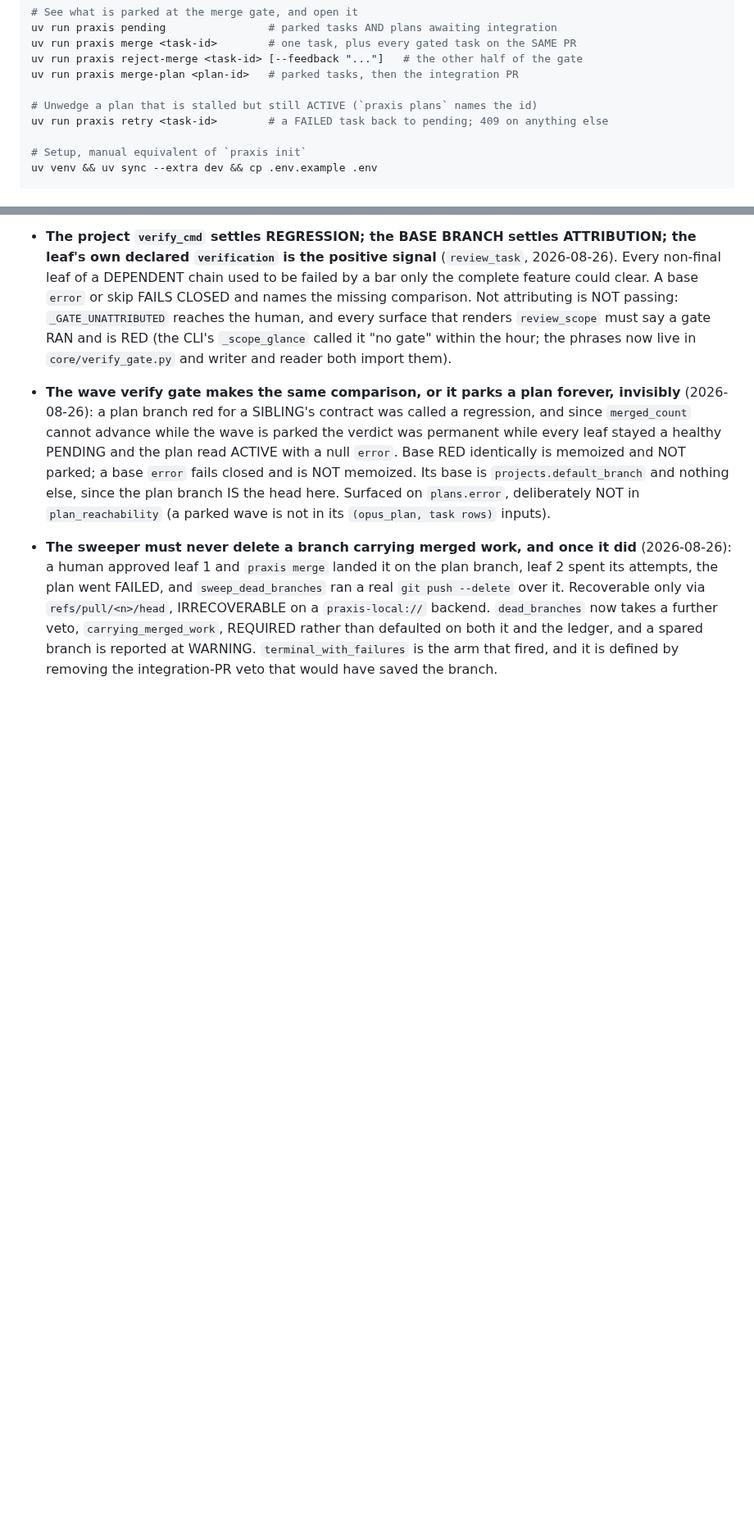
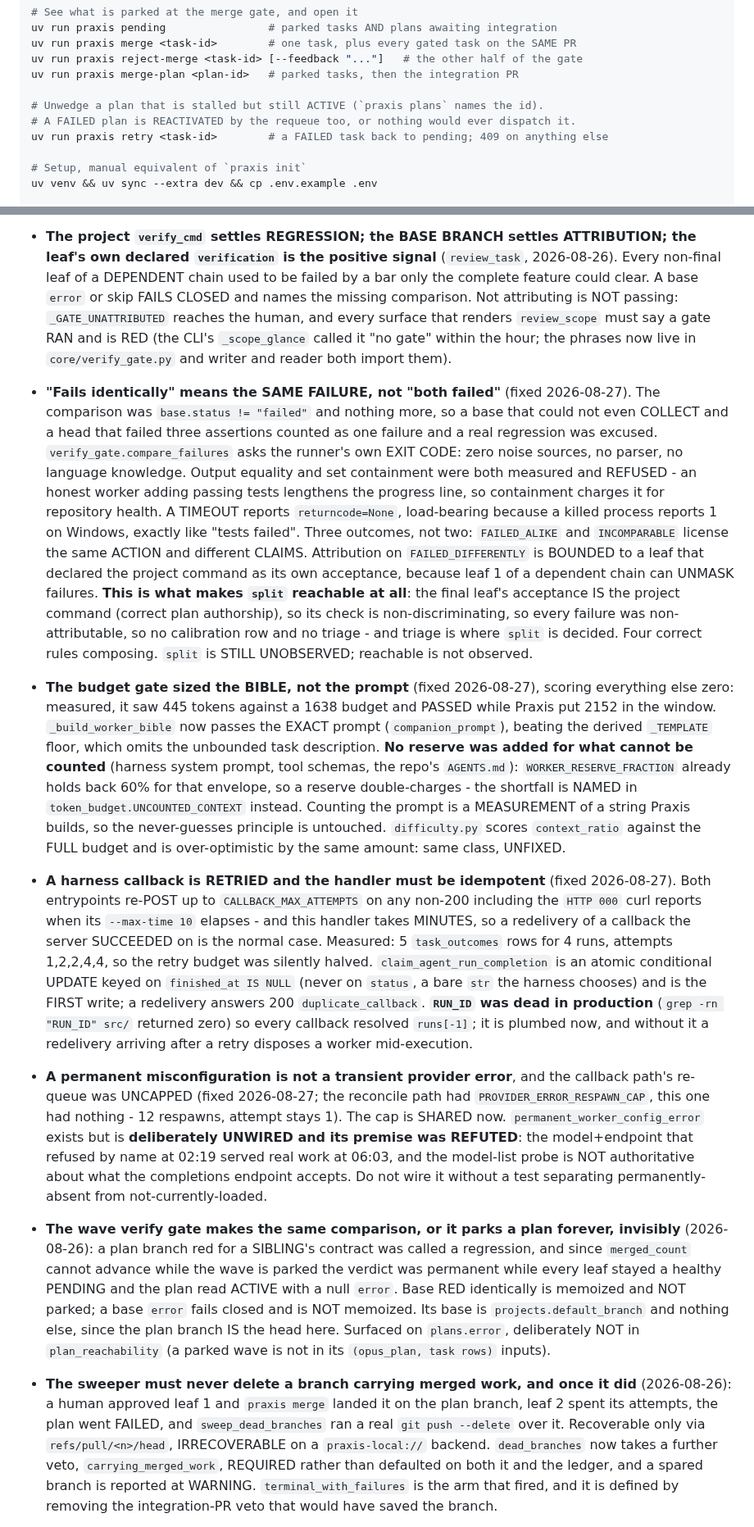
Before and after one commit to adiatmaja/praxis, a Markdown page: CLAUDE.md, 2 parts joined by grey strips. Shown at 82% size. Drawn GitHub-style; blank space fills up the shorter version.

Commit message:
docs: record round 6's defect classes and the answer to why split was unreachable
Four entries, each for a defect measured live on the flagship path this round
and fixed in 07583d2, 881e086, 61772be, 237a4fe and c46ef90.

The one worth reading first is the failure-granularity entry, because it carries
the answer to a question three sessions have asked: why a `split` decision has
never been observed. It is not leaf sizing and not an unreached route. A
competent plan author necessarily writes the project command as the FINAL leaf's
acceptance, so that leaf's check is non-discriminating, so its failures are
non-attributable, so nothing is recorded and triage is never called - and triage
is where split is decided. Four individually correct rules composing.

Also records what was REFUSED and why, since each is a plausible fix somebody
will reach for again: output equality and set containment as failure
comparators (an honest worker adding passing tests breaks both, charging it for
repository health); a named reserve in the budget gate (WORKER_RESERVE_FRACTION
already holds 60% for that envelope, so a reserve double-charges); and wiring
permanent_worker_config_error at all (its premise was refuted hours after it was
written - the model and endpoint that refused by name at 02:19 served real work
at 06:03).

No count is quoted in any of the new entries.

```diff
--- a/CLAUDE.md
+++ b/CLAUDE.md
@@ -151,7 +151,8 @@ uv run praxis merge <task-id>        # one task, plus every gated task on the SA
 uv run praxis reject-merge <task-id> [--feedback "..."]   # the other half of the gate
 uv run praxis merge-plan <plan-id>   # parked tasks, then the integration PR
 
-# Unwedge a plan that is stalled but still ACTIVE (`praxis plans` names the id)
+# Unwedge a plan that is stalled but still ACTIVE (`praxis plans` names the id).
+# A FAILED plan is REACTIVATED by the requeue too, or nothing would ever dispatch it.
 uv run praxis retry <task-id>        # a FAILED task back to pending; 409 on anything else
 
 # Setup, manual equivalent of `praxis init`
@@ -546,6 +547,53 @@ story. New gotchas go in `docs/gotchas.md` first. (No count is quoted on purpose
   that renders `review_scope` must say a gate RAN and is RED (the CLI's `_scope_glance`
   called it "no gate" within the hour; the phrases now live in `core/verify_gate.py` and
   writer and reader both import them).
+- **"Fails identically" means the SAME FAILURE, not "both failed"** (fixed 2026-08-27).
+  The comparison was `base.status != "failed"` and nothing more, so a base that could not
+  even COLLECT and a head that failed three assertions counted as one failure and a real
+  regression was excused. `verify_gate.compare_failures` asks the runner's own EXIT CODE:
+  zero noise sources, no parser, no language knowledge. Output equality and set
+  containment were both measured and REFUSED - an honest worker adding passing tests
+  lengthens the progress line, so containment charges it for repository health. A TIMEOUT
+  reports `returncode=None`, load-bearing because a killed process reports 1 on Windows,
+  exactly like "tests failed". Three outcomes, not two: `FAILED_ALIKE` and `INCOMPARABLE`
+  license the same ACTION and different CLAIMS. Attribution on `FAILED_DIFFERENTLY` is
+  BOUNDED to a leaf that declared the project command as its own acceptance, because
+  leaf 1 of a dependent chain can UNMASK failures.
+  **This is what makes `split` reachable at all**: the final leaf's acceptance IS the
+  project command (correct plan authorship), so its check is non-discriminating, so every
+  failure was non-attributable, so no calibration row and no triage - and triage is where
+  `split` is decided. Four correct rules composing. `split` is STILL UNOBSERVED; reachable
+  is not observed.
+- **The budget gate sized the BIBLE, not the prompt** (fixed 2026-08-27), scoring
+  everything else zero: measured, it saw 445 tokens against a 1638 budget and PASSED while
+  Praxis put 2152 in the window. `_build_worker_bible` now passes the EXACT prompt
+  (`companion_prompt`), beating the derived `_TEMPLATE` floor, which omits the unbounded
+  task description. **No reserve was added for what cannot be counted** (harness system
+  prompt, tool schemas, the repo's `AGENTS.md`): `WORKER_RESERVE_FRACTION` already holds
+  back 60% for that envelope, so a reserve double-charges - the shortfall is NAMED in
+  `token_budget.UNCOUNTED_CONTEXT` instead. Counting the prompt is a MEASUREMENT of a
+  string Praxis builds, so the never-guesses principle is untouched. `difficulty.py` scores
+  `context_ratio` against the FULL budget and is over-optimistic by the same amount:
+  same class, UNFIXED.
+- **A harness callback is RETRIED and the handler must be idempotent** (fixed 2026-08-27).
+  Both entrypoints re-POST up to `CALLBACK_MAX_ATTEMPTS` on any non-200 including the
+  `HTTP 000` curl reports when its `--max-time 10` elapses - and this handler takes
+  MINUTES, so a redelivery of a callback the server SUCCEEDED on is the normal case.
+  Measured: 5 `task_outcomes` rows for 4 runs, attempts 1,2,2,4,4, so the retry budget was
+  silently halved. `claim_agent_run_completion` is an atomic conditional UPDATE keyed on
+  `finished_at IS NULL` (never on `status`, a bare `str` the harness chooses) and is the
+  FIRST write; a redelivery answers 200 `duplicate_callback`. **`RUN_ID` was dead in
+  production** (`grep -rn "RUN_ID" src/` returned zero) so every callback resolved
+  `runs[-1]`; it is plumbed now, and without it a redelivery arriving after a retry
+  disposes a worker mid-execution.
+- **A permanent misconfiguration is not a transient provider error**, and the callback
+  path's re-queue was UNCAPPED (fixed 2026-08-27; the reconcile path had
+  `PROVIDER_ERROR_RESPAWN_CAP`, this one had nothing - 12 respawns, attempt stays 1). The
+  cap is SHARED now. `permanent_worker_config_error` exists but is **deliberately UNWIRED
+  and its premise was REFUTED**: the model+endpoint that refused by name at 02:19 served
+  real work at 06:03, and the model-list probe is NOT authoritative about what the
+  completions endpoint accepts. Do not wire it without a test separating
+  permanently-absent from not-currently-loaded.
 - **The wave verify gate makes the same comparison, or it parks a plan forever, invisibly**
   (2026-08-26): a plan branch red for a SIBLING's contract was called a regression, and
   since `merged_count` cannot advance while the wave is parked the verdict was permanent
```
